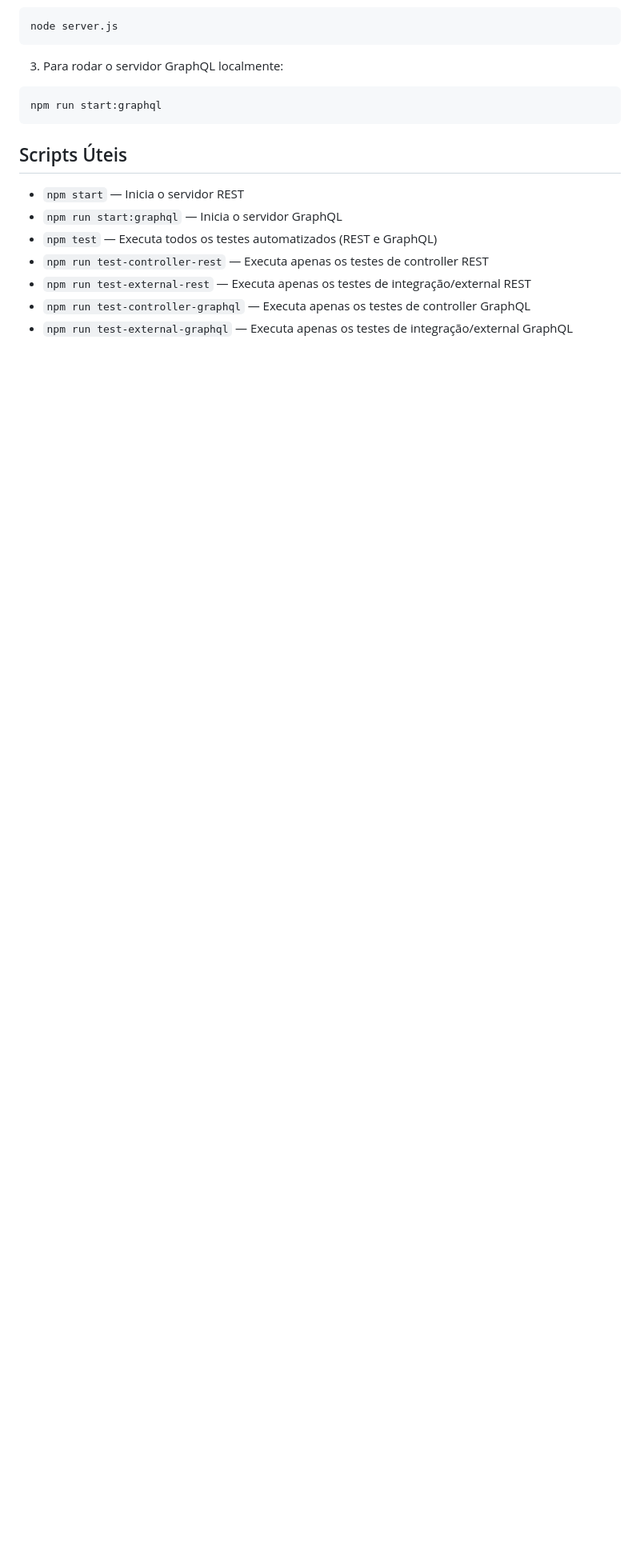
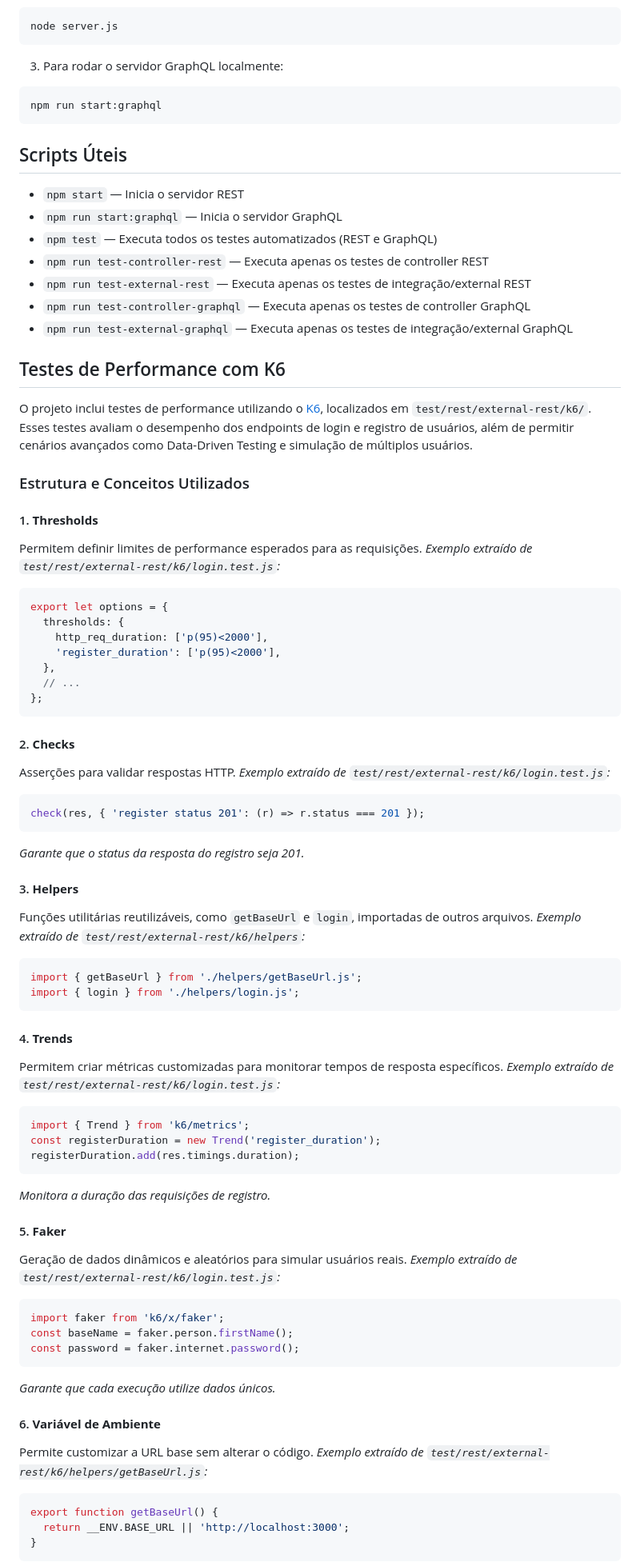
Before and after one commit to AnaClaudiaOT/PGATS-API, a Markdown page: README.md, the part around the change printed below. Shown: that part at 80% size. Rendered like a GitHub page; blank space fills up the shorter version.

Commit message:
Testes Perfomance K6

````diff
--- a/README.md
+++ b/README.md
@@ -31,3 +31,75 @@ npm run start:graphql
 - `npm run test-external-rest` — Executa apenas os testes de integração/external REST
 - `npm run test-controller-graphql` — Executa apenas os testes de controller GraphQL
 - `npm run test-external-graphql` — Executa apenas os testes de integração/external GraphQL
+
+
+## Testes de Performance com K6
+
+O projeto inclui testes de performance utilizando o [K6](https://k6.io/), localizados em `test/rest/external-rest/k6/`. Esses testes avaliam o desempenho dos endpoints de login e registro de usuários, além de permitir cenários avançados como Data-Driven Testing e simulação de múltiplos usuários.
+
+### Estrutura e Conceitos Utilizados
+
+#### 1. **Thresholds**
+Permitem definir limites de performance esperados para as requisições.
+*Exemplo extraído de `test/rest/external-rest/k6/login.test.js`:*
+
+```js
+export let options = {
+  thresholds: {
+    http_req_duration: ['p(95)<2000'],
+    'register_duration': ['p(95)<2000'],
+  },
+  // ...
+};
+```
+
+#### 2. **Checks**
+Asserções para validar respostas HTTP.
+*Exemplo extraído de `test/rest/external-rest/k6/login.test.js`:*
+
+```js
+check(res, { 'register status 201': (r) => r.status === 201 });
+```
+*Garante que o status da resposta do registro seja 201.*
+
+#### 3. **Helpers**
+Funções utilitárias reutilizáveis, como `getBaseUrl` e `login`, importadas de outros arquivos.
+*Exemplo extraído de `test/rest/external-rest/k6/helpers`:*
+
+```js
+import { getBaseUrl } from './helpers/getBaseUrl.js';
+import { login } from './helpers/login.js';
+```
+
+#### 4. **Trends**
+Permitem criar métricas customizadas para monitorar tempos de resposta específicos.
+*Exemplo extraído de `test/rest/external-rest/k6/login.test.js`:*
+
+```js
+import { Trend } from 'k6/metrics';
+const registerDuration = new Trend('register_duration');
+registerDuration.add(res.timings.duration);
+```
+*Monitora a duração das requisições de registro.*
+
+#### 5. **Faker**
+Geração de dados dinâmicos e aleatórios para simular usuários reais.
+*Exemplo extraído de `test/rest/external-rest/k6/login.test.js`:*
+
+```js
+import faker from 'k6/x/faker';
+const baseName = faker.person.firstName();
+const password = faker.internet.password();
+```
+*Garante que cada execução utilize dados únicos.*
+
+#### 6. **Variável de Ambiente**
+Permite customizar a URL base sem alterar o código.
+*Exemplo extraído de `test/rest/external-rest/k6/helpers/getBaseUrl.js`:*
+
+```js
+export function getBaseUrl() {
+  return __ENV.BASE_URL || 'http://localhost:3000';
+}
+```
+
````
Also changed, not shown: other parts of README.md (+87 -0 lines), relatorio.png (added), 6 other files.
